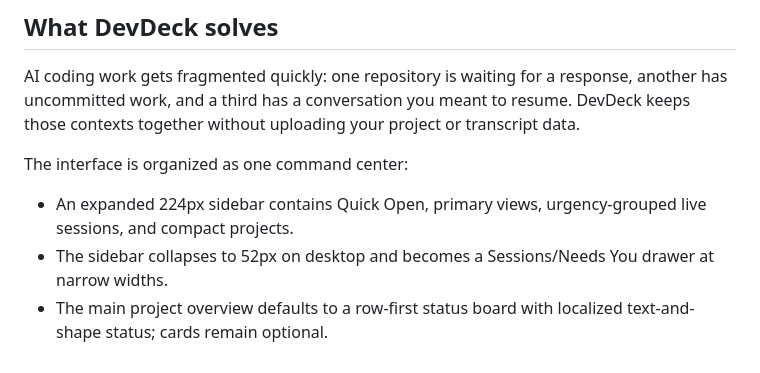
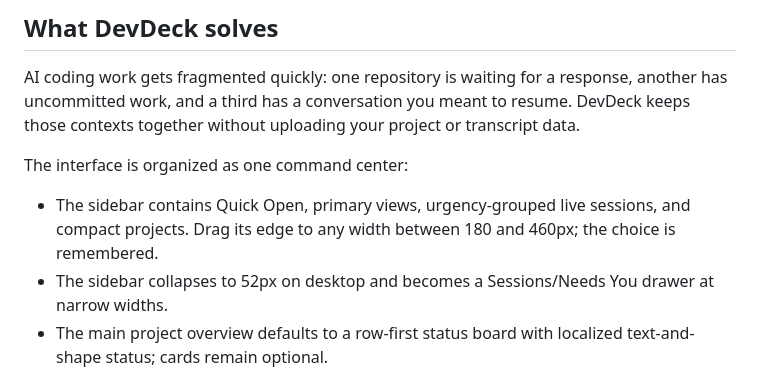
Before and after one commit to writingdeveloper/devdeck, a Markdown page: README.md, the part around the change. GitHub-like rendering.

Commit message:
docs: the sidebar is user-sized now, not a fixed 224px
Co-Authored-By: Claude Opus 5 (1M context) <noreply@anthropic.com>
Claude-Session: https://claude.ai/code/session_012HjYUArvuEXdZHAjTPkipy

```diff
--- a/README.md
+++ b/README.md
@@ -22,7 +22,7 @@ AI coding work gets fragmented quickly: one repository is waiting for a response
 
 The interface is organized as one command center:
 
-- An expanded 224px sidebar contains Quick Open, primary views, urgency-grouped live sessions, and compact projects.
+- The sidebar contains Quick Open, primary views, urgency-grouped live sessions, and compact projects. Drag its edge to any width between 180 and 460px; the choice is remembered.
 - The sidebar collapses to 52px on desktop and becomes a Sessions/Needs You drawer at narrow widths.
 - The main project overview defaults to a row-first status board with localized text-and-shape status; cards remain optional.
 - Selecting a session focuses its existing embedded terminal without respawning or remounting it.
```
